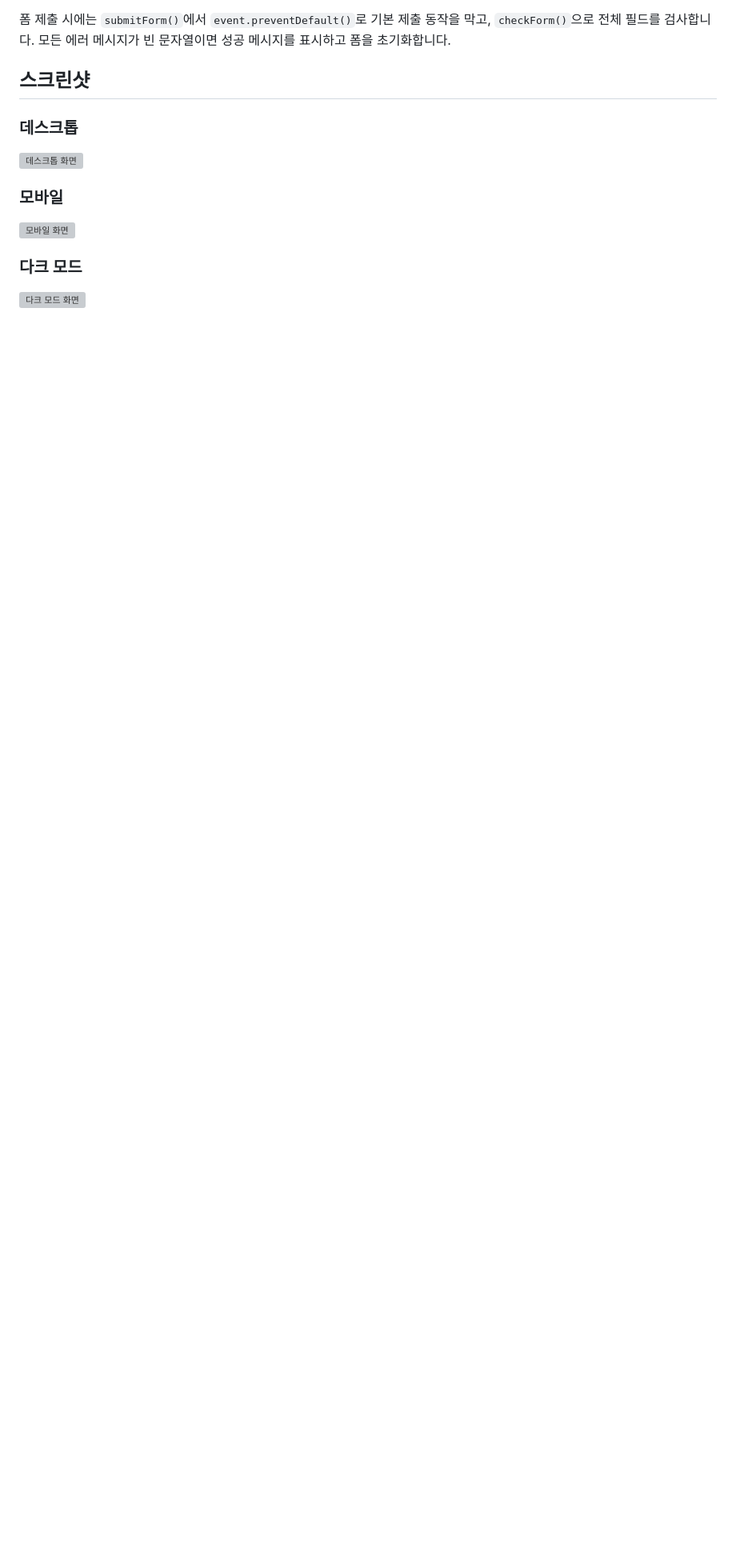
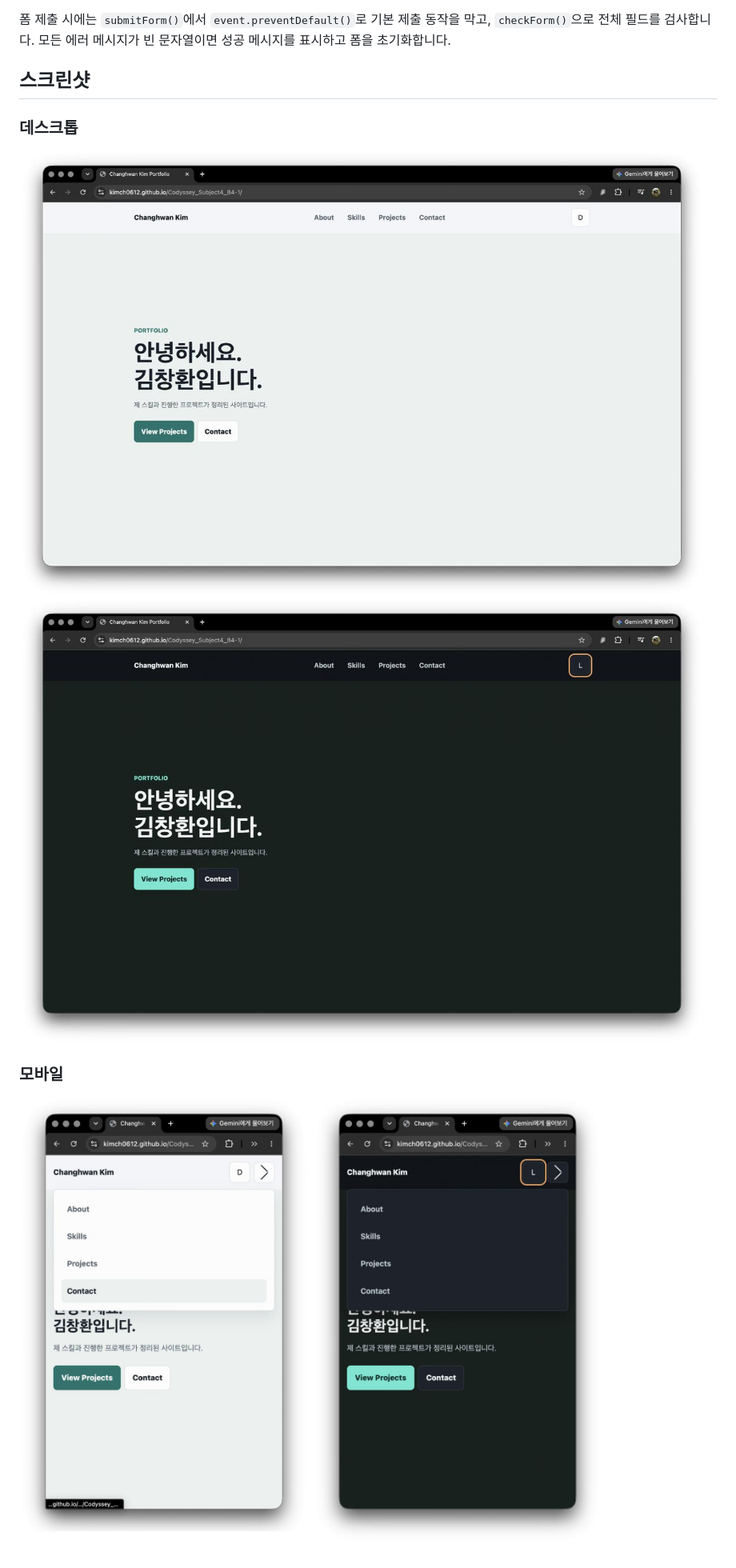
Before and after one commit to kimch0612/Codyssey_Subject4_B4-1, a Markdown page: README.md, the part around the change. Shown at 80% size. GitHub-like rendering; blank space fills up the shorter version; grey boxes are pictures that could not be loaded.

Commit message:
README 수정

```diff
--- a/README.md
+++ b/README.md
@@ -362,12 +362,10 @@ message  필수 입력
 
 ### 데스크톱
 
-![데스크톱 화면](images/screenshot-desktop.png)
+![데스크톱 화면1](./images/screenshot_desktop_light.jpg)
+![데스크톱 화면2](./images/screenshot_desktop_dark.jpg)
 
 ### 모바일
 
-![모바일 화면](images/screenshot-mobile.png)
-
-### 다크 모드
-
-![다크 모드 화면](images/screenshot-dark.png)
+![모바일 화면1](./images/screenshot_mobile_light.jpg)
+![모바일 화면2](./images/screenshot_mobile_dark.jpg)
```
